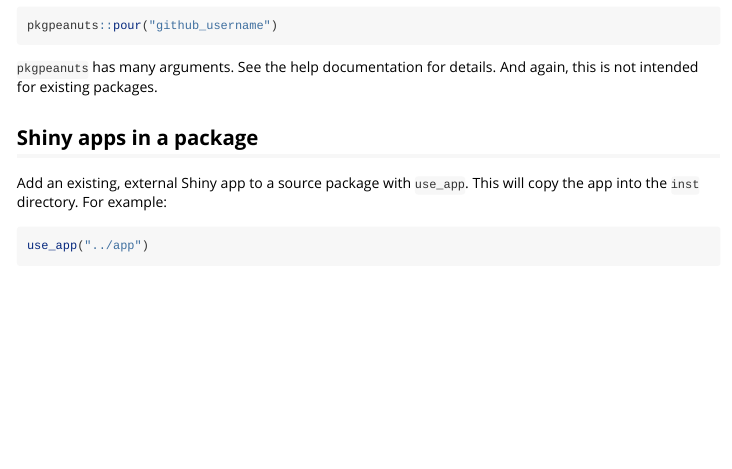
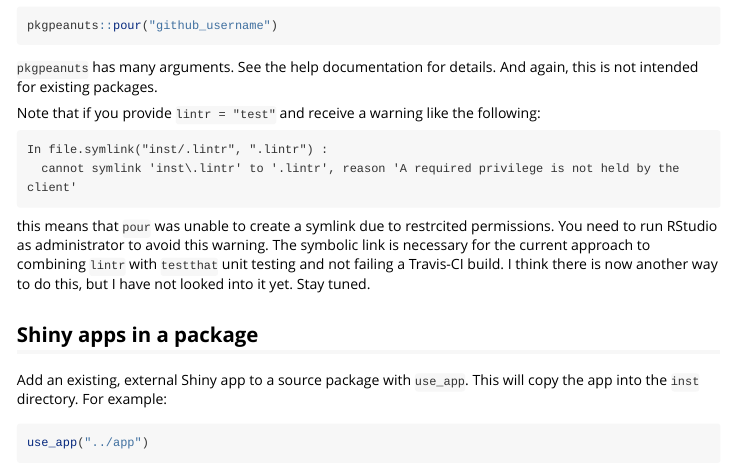
Before and after one commit to leonawicz/pkgpeanuts, an R Markdown document (vignettes/pkgpeanuts.Rmd): the page in a window 1100 px wide, from 310 px down. Rendered offline with R 4.5, knitr and Pandoc, with nearby package versions.

Commit message:
Add a note on current lintr unit testing setup.

````diff
--- a/vignettes/pkgpeanuts.Rmd
+++ b/vignettes/pkgpeanuts.Rmd
@@ -26,6 +26,15 @@ pkgpeanuts::pour("github_username")
 
 `pkgpeanuts` has many arguments. See the help documentation for details. And again, this is not intended for existing packages.
 
+Note that if you provide `lintr = "test"` and receive a warning like the following:
+
+```
+In file.symlink("inst/.lintr", ".lintr") :
+  cannot symlink 'inst\.lintr' to '.lintr', reason 'A required privilege is not held by the client'
+```
+
+this means that `pour` was unable to create a symlink due to restrcited permissions. You need to run RStudio as administrator to avoid this warning. The symbolic link is necessary for the current approach to combining `lintr` with `testthat` unit testing and not failing a Travis-CI build. I think there is now another way to do this, but I have not looked into it yet. Stay tuned.
+
 ## Shiny apps in a package
 
 Add an existing, external Shiny app to a source package with `use_app`. This will copy the app into the `inst` directory. For example:
````
